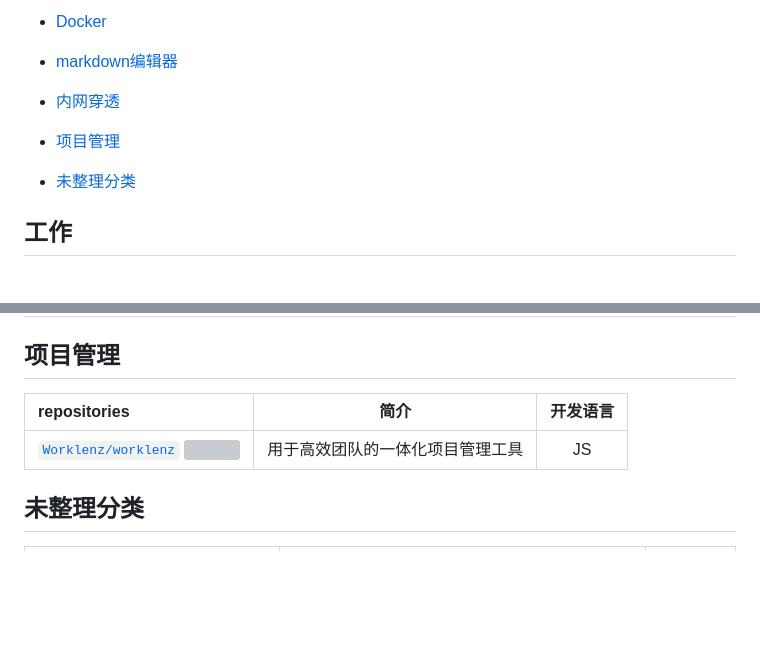
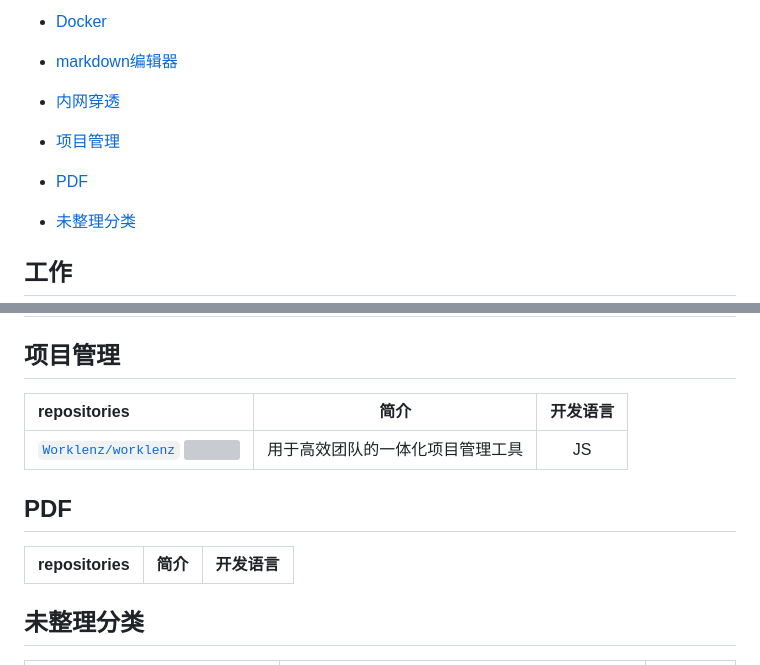
Before and after one commit to weihubeats/Asuna, a Markdown page: README.md, 2 parts joined by grey strips. Drawn GitHub-style; blank space fills up the shorter version; grey boxes are pictures that could not be loaded.

Commit message:
:tada: update doc

```diff
--- a/README.md
+++ b/README.md
@@ -84,6 +84,7 @@
 - [markdown编辑器](#markdown编辑器)
 - [内网穿透](#内网穿透)
 - [项目管理](#项目管理)
+- [PDF](#PDF)
 - [未整理分类](#未整理分类)
 
 ## 工作
@@ -710,6 +711,10 @@ repositories |                   简介                    |开发语言|
  :------------ |:---------------------------------------:|:---:|
 [`Worklenz/worklenz` ![](https://img.shields.io/github/stars/Worklenz/worklenz.svg?style=social&label=Star)](https://github.com/Worklenz/worklenz)|用于高效团队的一体化项目管理工具|JS
 
+## PDF
+repositories |                   简介                    |开发语言|
+ :------------ |:---------------------------------------:|:---:|
+
 ## 未整理分类
 repositories |   简介   |开发语言|
  :------------ |:------:|:---:|
```
